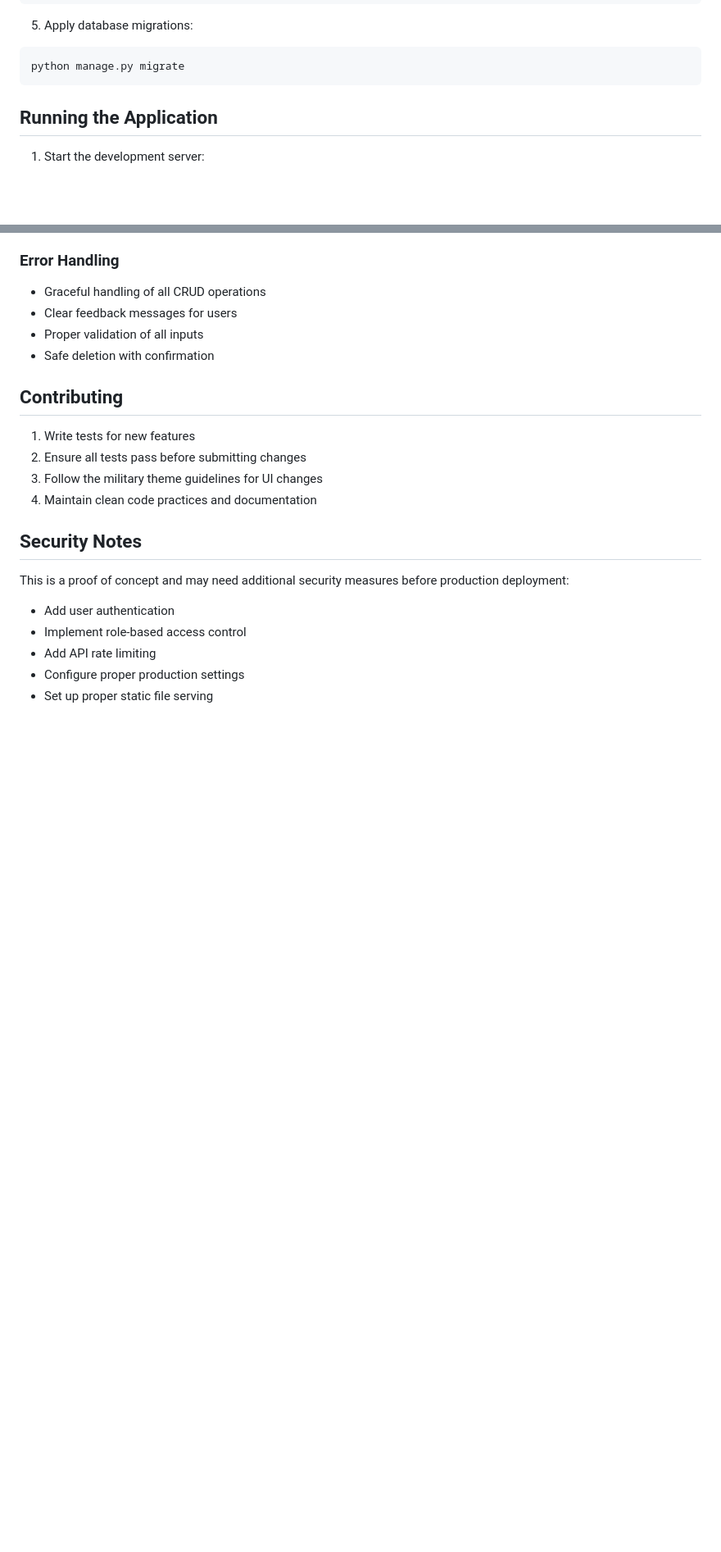
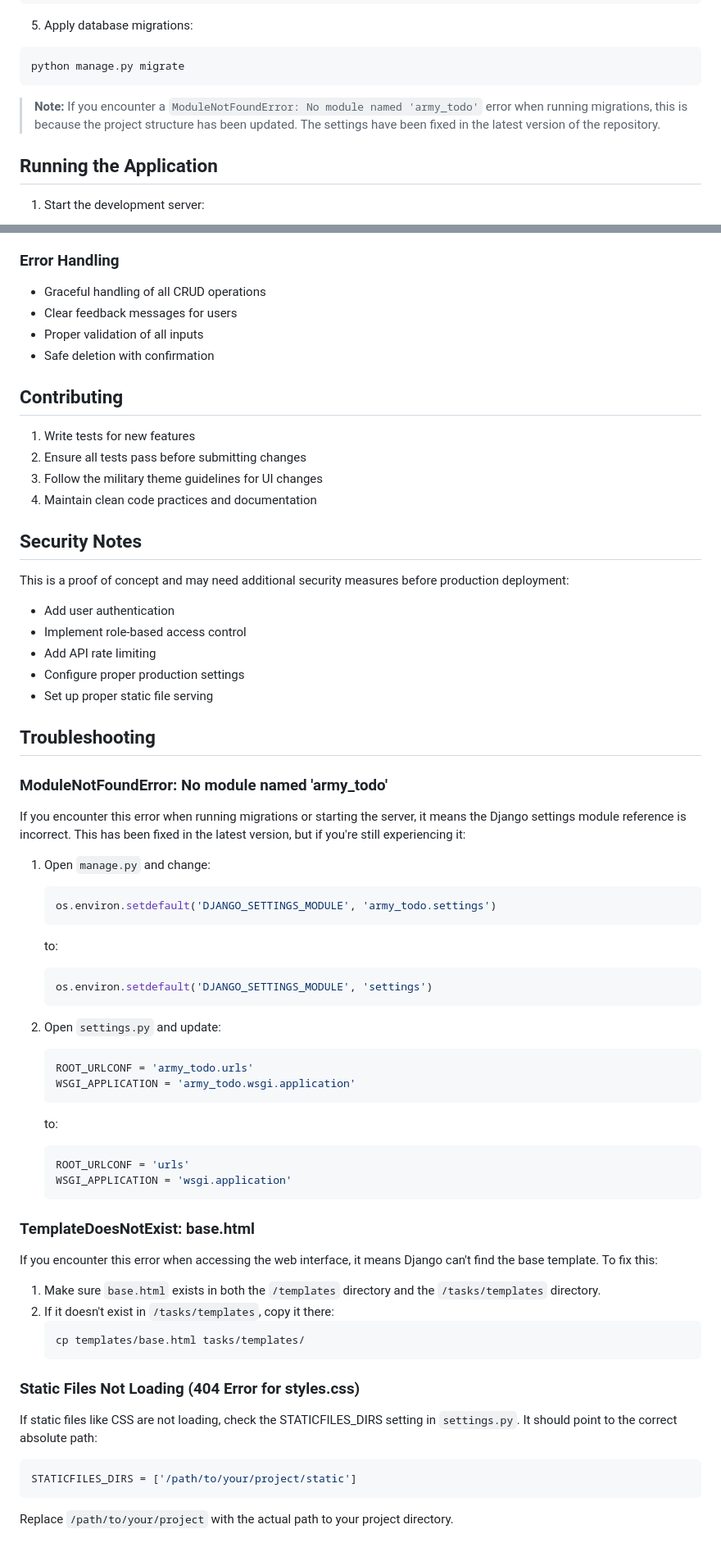
Before and after one commit to cloudenochcsis/Mission-Task-Manager, a Markdown page: README.md, 2 parts joined by grey strips. Shown: that part at 82% size. Drawn GitHub-style; blank space fills up the shorter version.

Commit message:
Update README with troubleshooting section for common issues

````diff
--- a/README.md
+++ b/README.md
@@ -51,6 +51,8 @@ pip install -r requirements.txt
 ```bash
 python manage.py migrate
 ```
+
+> **Note:** If you encounter a `ModuleNotFoundError: No module named 'army_todo'` error when running migrations, this is because the project structure has been updated. The settings have been fixed in the latest version of the repository.
 
 ## Running the Application
 
@@ -146,3 +148,49 @@ This is a proof of concept and may need additional security measures before prod
 - Add API rate limiting
 - Configure proper production settings
 - Set up proper static file serving
+
+## Troubleshooting
+
+### ModuleNotFoundError: No module named 'army_todo'
+
+If you encounter this error when running migrations or starting the server, it means the Django settings module reference is incorrect. This has been fixed in the latest version, but if you're still experiencing it:
+
+1. Open `manage.py` and change:
+   ```python
+   os.environ.setdefault('DJANGO_SETTINGS_MODULE', 'army_todo.settings')
+   ```
+   to:
+   ```python
+   os.environ.setdefault('DJANGO_SETTINGS_MODULE', 'settings')
+   ```
+
+2. Open `settings.py` and update:
+   ```python
+   ROOT_URLCONF = 'army_todo.urls'
+   WSGI_APPLICATION = 'army_todo.wsgi.application'
+   ```
+   to:
+   ```python
+   ROOT_URLCONF = 'urls'
+   WSGI_APPLICATION = 'wsgi.application'
+   ```
+
+### TemplateDoesNotExist: base.html
+
+If you encounter this error when accessing the web interface, it means Django can't find the base template. To fix this:
+
+1. Make sure `base.html` exists in both the `/templates` directory and the `/tasks/templates` directory.
+2. If it doesn't exist in `/tasks/templates`, copy it there:
+   ```bash
+   cp templates/base.html tasks/templates/
+   ```
+
+### Static Files Not Loading (404 Error for styles.css)
+
+If static files like CSS are not loading, check the STATICFILES_DIRS setting in `settings.py`. It should point to the correct absolute path:
+
+```python
+STATICFILES_DIRS = ['/path/to/your/project/static']
+```
+
+Replace `/path/to/your/project` with the actual path to your project directory.
````
